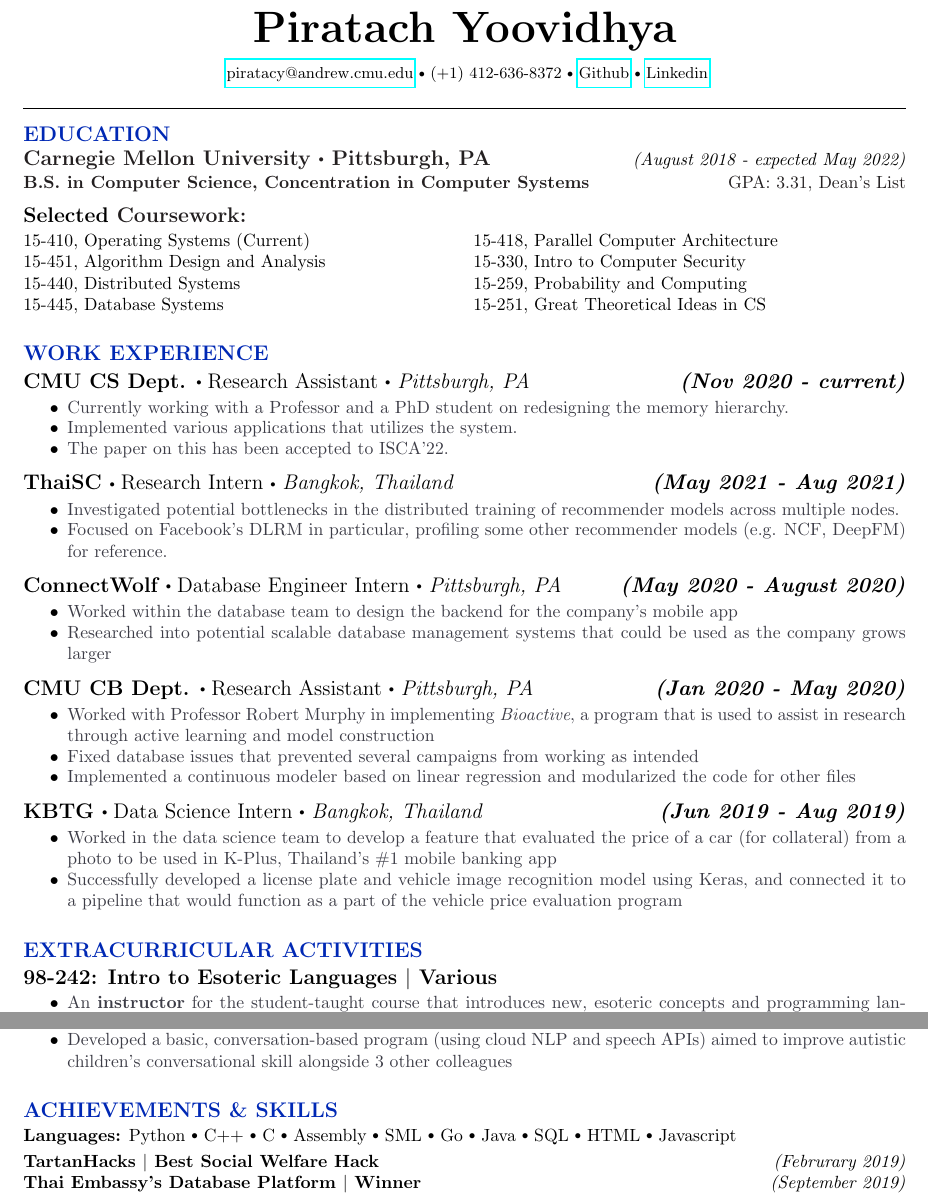
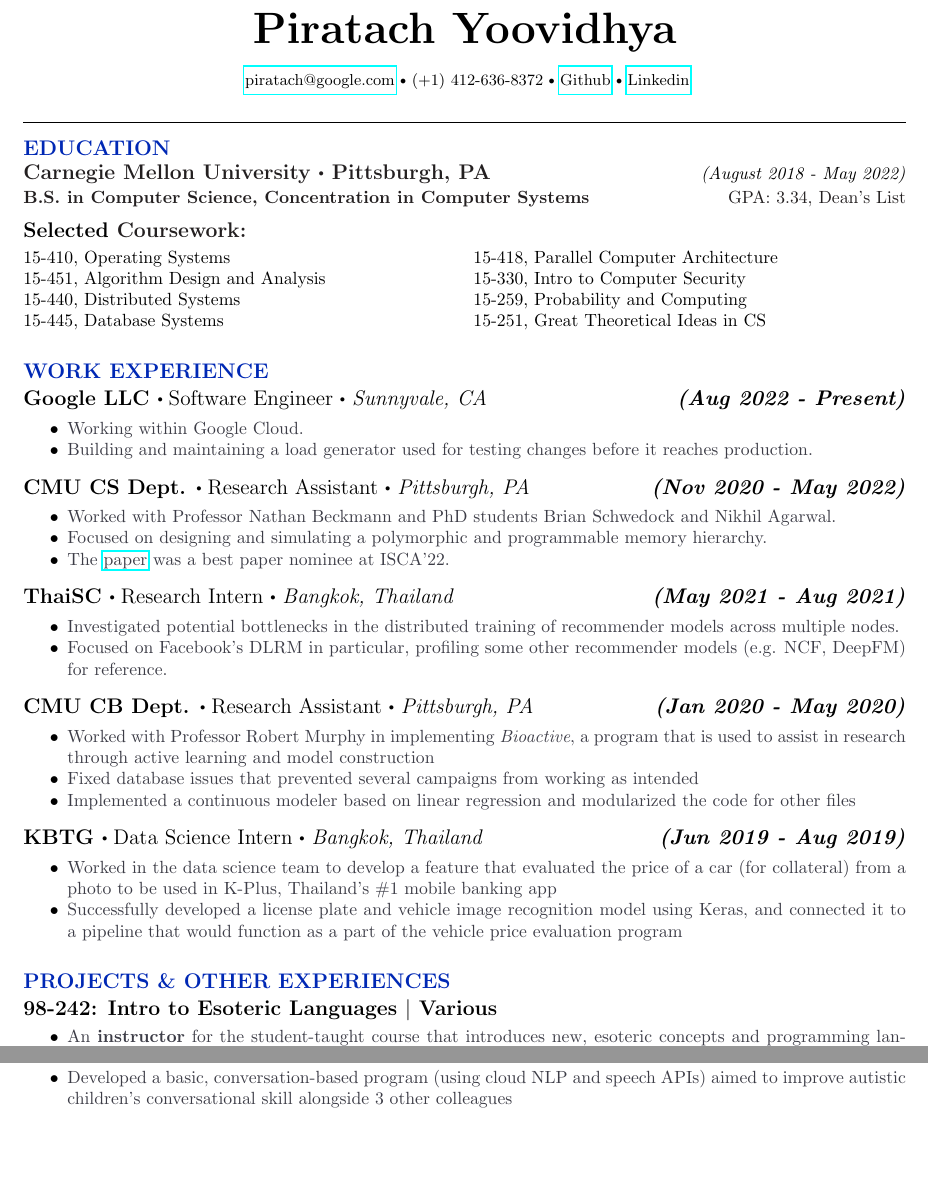
Before and after one commit to Piratach/resume, a LaTeX CV (resume.tex): two parts of the page, joined at a grey line, cut so that both start at the same text, the shorter picture padded with empty space. Compiled offline with pdfLaTeX.

Commit message:
Updated resume for Google.
Removed ConnectWolf experience. Added Google.
Removed Achievements & Skills section.
Changed Extracurricular to Projects & Other Experiences.

```diff
--- a/resume.tex
+++ b/resume.tex
@@ -26,8 +26,8 @@
 \newcommand{\CC}{C\nolinebreak\hspace{-.05em}\raisebox{.4ex}{\tiny\bf +}\nolinebreak\hspace{-.10em}\raisebox{.4ex}{\tiny\bf +}}
 
 \newcommand\myemail{
-  \href{mailto:piratacy@andrew.cmu.edu}
-  {piratacy@andrew.cmu.edu}
+  \href{mailto:piratach@google.com}
+  {piratach@google.com}
 }
 
 \title{\bfseries\Huge Piratach Yoovidhya}
@@ -60,11 +60,11 @@
   \vspace*{-0.3cm}
   % \hrule depth 0.2mm \relax
   % \vspace{0.2cm}
-  \textbf{\large \textcolor{Black}{Carnegie Mellon University $\sbullet$ Pittsburgh, PA}} \hfill \textit{(August 2018 - expected May 2022)}
+  \textbf{\large \textcolor{Black}{Carnegie Mellon University $\sbullet$ Pittsburgh, PA}} \hfill \textit{(August 2018 - May 2022)}
 
   \vspace{0.05cm}
 
-  \textcolor{Black}{\textbf{B.S. in Computer Science, Concentration in Computer Systems} \hfill GPA: 3.31, Dean's List}
+  \textcolor{Black}{\textbf{B.S. in Computer Science, Concentration in Computer Systems} \hfill GPA: 3.34, Dean's List}
 
   \vspace{0.2cm}
   % \begin{itemize}
@@ -79,7 +79,7 @@
 
     \vspace*{-0.55cm}
     \begin{multicols}{2}
-       15-410, Operating Systems (Current) \\
+       15-410, Operating Systems \\
        15-451, Algorithm Design and Analysis \\
        15-440, Distributed Systems \\
        \columnbreak
@@ -97,38 +97,33 @@
   % \hrule depth 0.2mm \relax
   % \vspace{0.2cm}
 
-  \textbf{\large CMU CS Dept. $\sbullet$} {\large Research Assistant $\sbullet$ \textit{Pittsburgh, PA} \hfill \textit{\textbf{(Nov 2020 - current)}}}
+  \textbf{\large Google LLC $\sbullet$} {\large Software Engineer $\sbullet$ \textit{Sunnyvale, CA} \hfill \textit{\textbf{(Aug 2022 - Present)}}}
 
-  % \textbf{Research Assistant (Remote)} \hfill \textit{Pittsburgh, PA}
   \vspace*{-0.2cm}
   \begin{itemize}
     \itemsep-0.4em
-    \item \textcolor{lighterG}{Currently working with a Professor and a PhD student on redesigning the memory hierarchy.}
-    \item \textcolor{lighterG}{Implemented various applications that utilizes the system.}
-    \item \textcolor{lighterG}{The paper on this has been accepted to ISCA'22.}
+    \item \textcolor{lighterG}{Working within Google Cloud.}
+    \item \textcolor{lighterG}{Building and maintaining a load generator used for testing changes before it reaches production.}
+  \end{itemize}
+
+  \textbf{\large CMU CS Dept. $\sbullet$} {\large Research Assistant $\sbullet$ \textit{Pittsburgh, PA} \hfill \textit{\textbf{(Nov 2020 - May 2022)}}}
+
+  \vspace*{-0.2cm}
+  \begin{itemize}
+    \itemsep-0.4em
+    \item \textcolor{lighterG}{Worked with Professor Nathan Beckmann and PhD students Brian Schwedock and Nikhil Agarwal.}
+    \item \textcolor{lighterG}{Focused on designing and simulating a polymorphic and programmable memory hierarchy.}
+    \item \textcolor{lighterG}{The \href{https://dl.acm.org/doi/10.1145/3470496.3527379}{paper} was a best paper nominee at ISCA'22.}
   \end{itemize}
 
   \textbf{\large ThaiSC $\sbullet$} {\large Research Intern $\sbullet$ \textit{Bangkok, Thailand} \hfill \textit{\textbf{(May 2021 - Aug 2021)}}}
 
-  % \textbf{Research Assistant (Remote)} \hfill \textit{Pittsburgh, PA}
   \vspace*{-0.2cm}
   \begin{itemize}
     \itemsep-0.4em
     \item \textcolor{lighterG}{Investigated potential bottlenecks in the distributed training of recommender models across multiple nodes.}
     \item \textcolor{lighterG}{Focused on Facebook's DLRM in particular, profiling some other recommender models (e.g. NCF, DeepFM) for reference.}
   \end{itemize}
-
-  \textbf{\large ConnectWolf $\sbullet$} {\large Database Engineer Intern $\sbullet$ \textit{Pittsburgh, PA} \hfill \textit{\textbf{(May 2020 - August 2020)}}}
-
-  % \textbf{Database Engineer Intern (Remote)} \hfill \textit{Pittsburgh, PA}
-  \vspace*{-0.2cm}
-  \begin{itemize}
-    \itemsep-0.4em
-    \item \textcolor{lighterG}{Worked within the database team to design the backend for the company's mobile app}
-    \item \textcolor{lighterG}{Researched into potential scalable database management systems that could be used as the company grows larger}
-  \end{itemize}
-
-  % \vspace{0.3cm}
 
   \textbf{\large CMU CB Dept. $\sbullet$} {\large Research Assistant $\sbullet$ \textit{Pittsburgh, PA} \hfill \textit{\textbf{(Jan 2020 - May 2020)}}}
 
@@ -150,7 +145,7 @@
   \end{itemize}
 
   % \vspace*{-0.6cm}
-  \section*{\large \textcolor{lighterB}{EXTRACURRICULAR ACTIVITIES}}
+  \section*{\large \textcolor{lighterB}{PROJECTS \& OTHER EXPERIENCES}}
   \vspace*{-0.23cm}
   % \hrule depth 0.2mm \relax
   % \vspace{0.2cm}
@@ -176,36 +171,4 @@
     \item \textcolor{lighterG}{Developed a basic, conversation-based program (using cloud NLP and speech APIs) aimed to improve autistic children's conversational skill alongside 3 other colleagues}
   \end{itemize}
 
-  % \vspace*{-0.8cm}
-  % \section*{\LARGE Languages}
-  % \vspace*{-0.1cm}
-  % \hrule depth 0.2mm \relax
-  % \vspace*{0.2cm}
-
-  % \vspace*{-0.6cm}
-  % \vspace{0.1cm}
-  \section*{\large \textcolor{lighterB}{ACHIEVEMENTS \& SKILLS}}
-  \vspace*{-0.3cm}
-  % \hrule depth 0.2mm \relax
-  % \vspace*{0.2cm}
-
-    \textbf{Languages:}
-    Python $\sbullet[.75]$
-    C++ $\sbullet[.75]$
-    C $\sbullet[.75]$
-    Assembly $\sbullet[.75]$
-    SML $\sbullet[.75]$
-    Go $\sbullet[.75]$
-    Java $\sbullet[.75]$
-    SQL $\sbullet[.75]$
-    HTML $\sbullet[.75]$
-    Javascript
-
-    \vspace{0.1cm}
-
-    \textbf{TartanHacks $\mid$ Best Social Welfare Hack} \hfill \textit{(Februrary 2019)}
-
-    \textbf{Thai Embassy's Database Platform $\mid$ Winner} \hfill \textit{(September 2019)}
-
-
 \end{document}
```
Also changed, not shown: resume.pdf, 4 other files.
